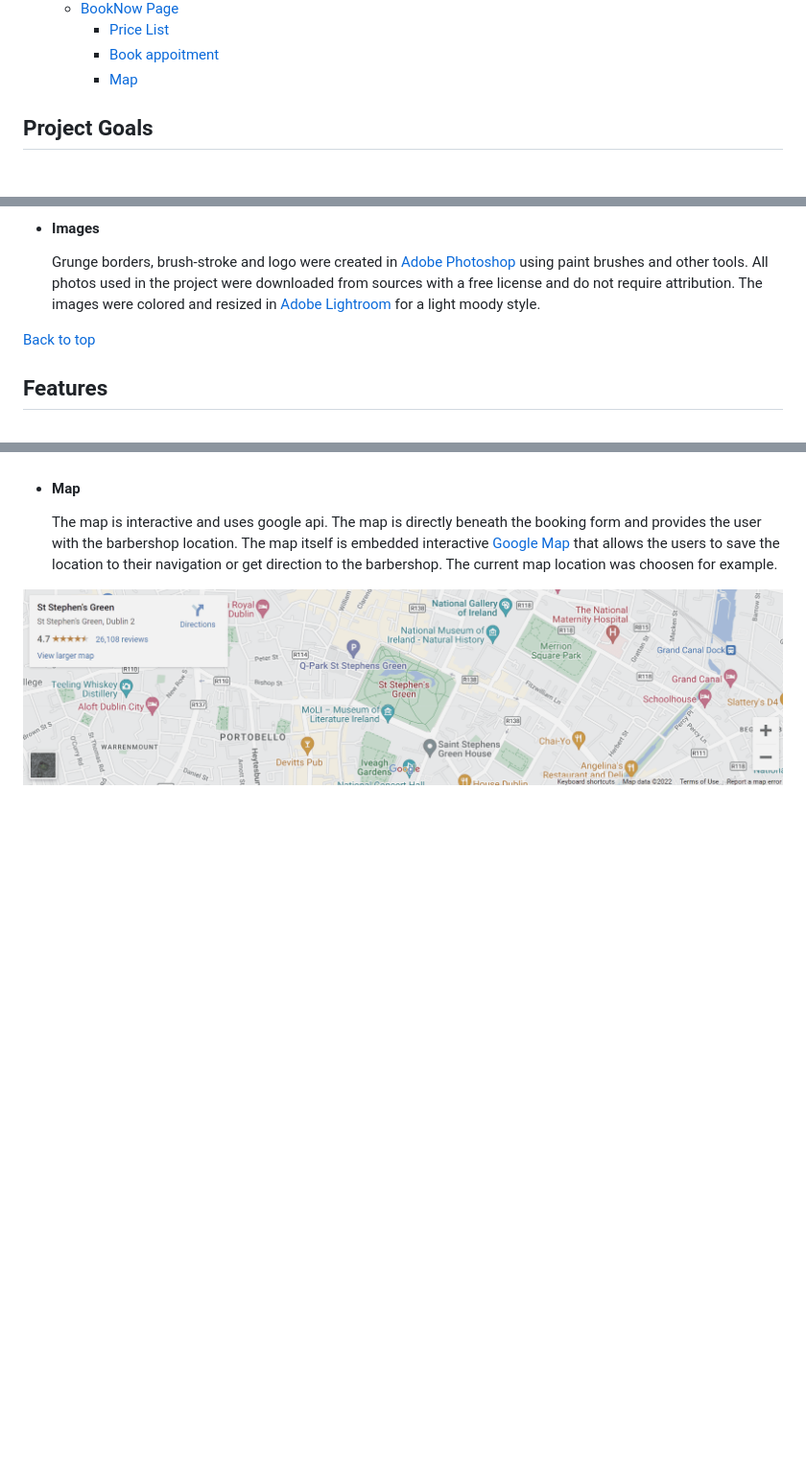
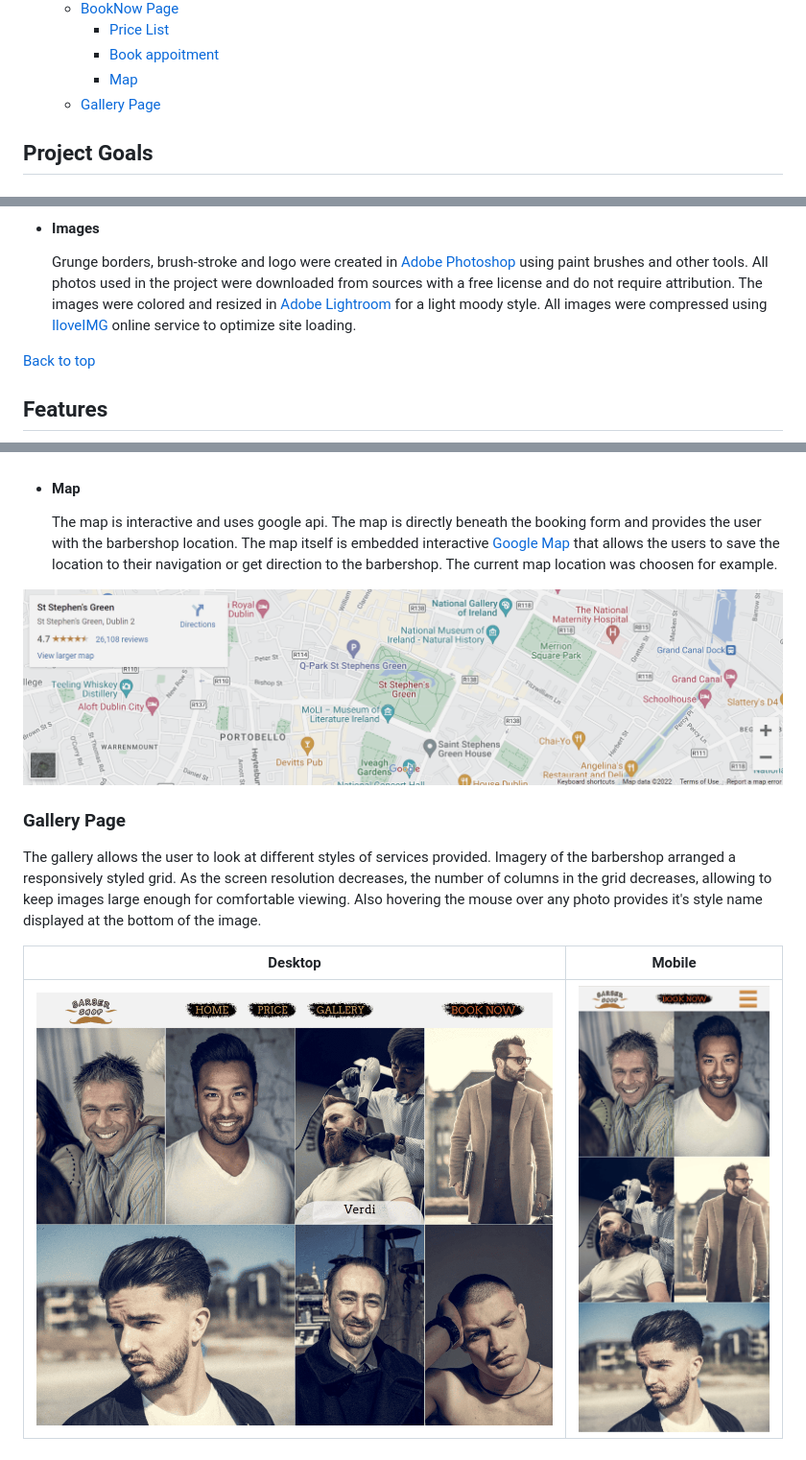
Before and after one commit to pavlo-myskov/barber-shop, a Markdown page: README.md, 3 parts joined by grey strips. Shown: that part at 96% size. Rendered like a GitHub page; pictures changed too: documentation/features/gallery-desktop.png (added), documentation/features/gallery-mobile.png (added); blank space fills up the shorter version.

Commit message:
add gallery page

```diff
--- a/README.md
+++ b/README.md
@@ -28,6 +28,7 @@ The website provides users with information about barbershop services and their
     - [Price List](#price-list)
     - [Book appoitment](#book-appointment)
     - [Map](#map)
+  - [Gallery Page](#gallery-page)
 
 ## Project Goals
 
@@ -76,6 +77,7 @@ The website is designed in such a way as to interest the user, give useful infor
 - #### Images
   Grunge borders, brush-stroke and logo were created in [Adobe Photoshop](https://www.adobe.com/products/photoshop.html) using paint brushes and other tools.
   All photos used in the project were downloaded from sources with a free license and do not require attribution. The images were colored and resized in [Adobe Lightroom](https://www.adobe.com/products/photoshop-lightroom.html) for a light moody style.
+  All images were compressed using [IloveIMG](https://www.iloveimg.com/) online service to optimize site loading.
 
 [Back to top](#table-of-contents)
 
@@ -141,3 +147,11 @@ Desktop|Mobile
   The current map location was choosen for example.
 
 ![Google Map](documentation/features/map.png)
+
+### Gallery Page
+  The gallery allows the user to look at different styles of services provided. Imagery of the barbershop arranged a responsively styled grid. As the screen resolution decreases, the number of columns in the grid decreases, allowing to keep images large enough for comfortable viewing.
+  Also hovering the mouse over any photo provides it's style name displayed at the bottom of the image.
+
+Desktop | Mobile
+:-:|:-:
+![Gallery Desktop](documentation/features/gallery-desktop.png) | ![Gallery Mobile](documentation/features/gallery-mobile.png)
```
Also changed, not shown: other parts of README.md (+4 -0 lines).
